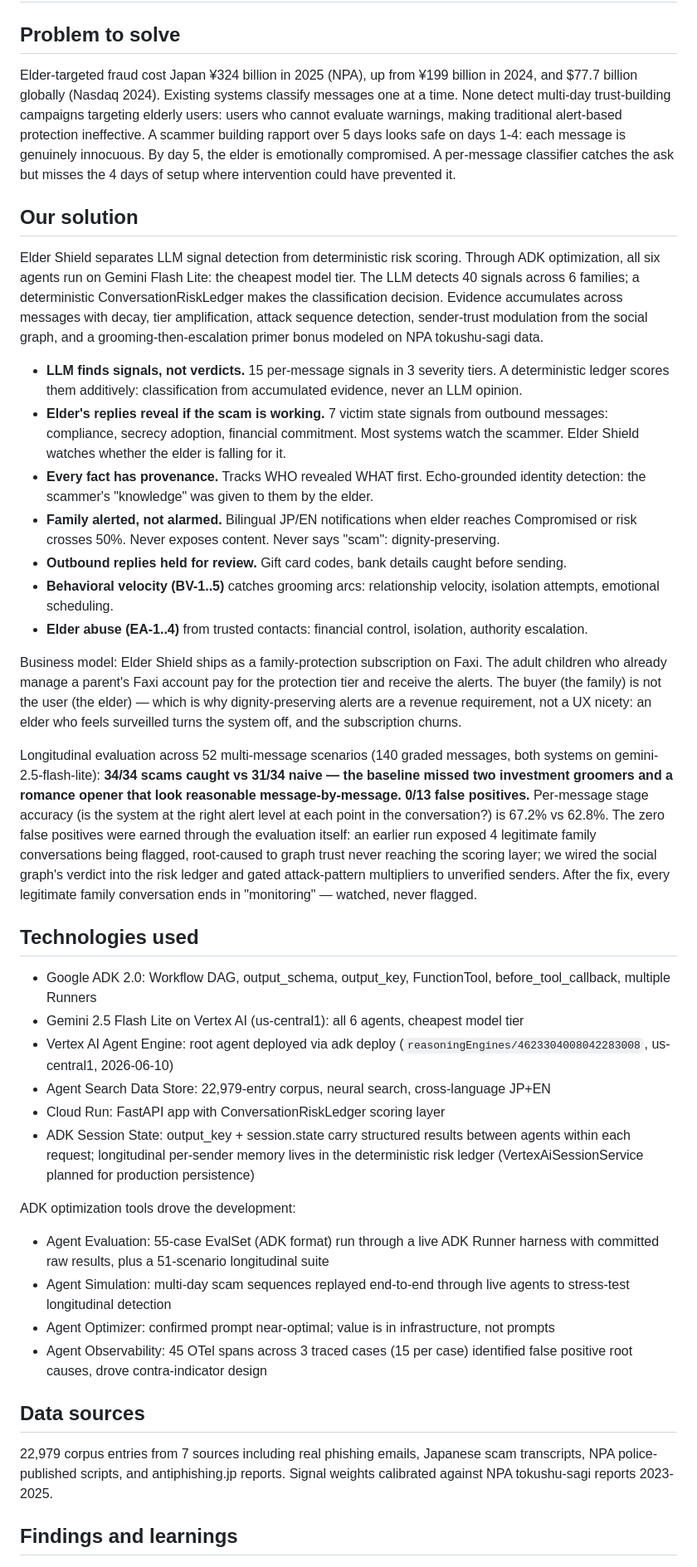
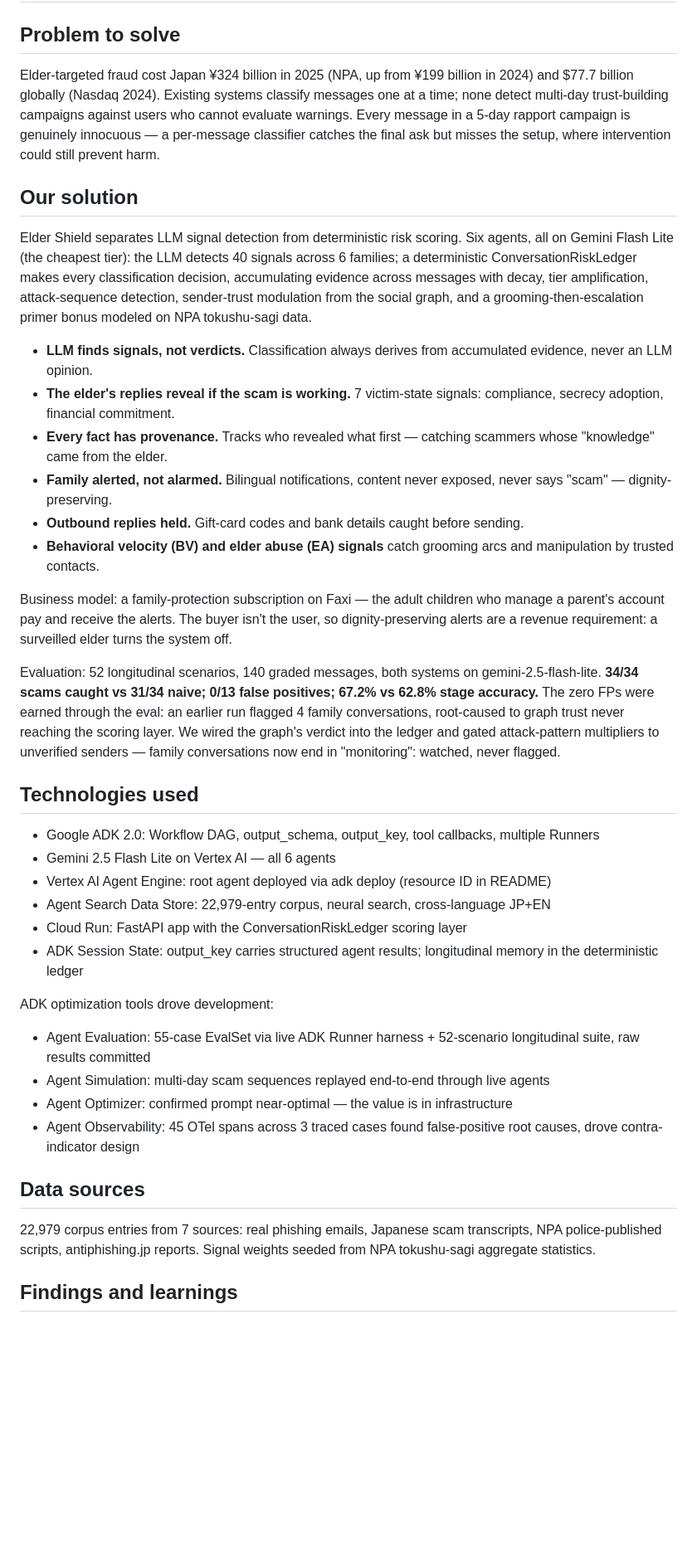
Before and after one commit to Know-Reply/elder-scam-shield, a Markdown page: SUBMISSION.md, the part around one of its changes. Shown at 83% size. GitHub-like rendering; blank space fills up the shorter version.

Commit message:
docs: trim Devpost submission text to under 5000 chars
Co-Authored-By: Claude Fable 5 <noreply@anthropic.com>

```diff
--- a/SUBMISSION.md
+++ b/SUBMISSION.md
@@ -2,42 +2,41 @@
 
 ## Problem to solve
 
-Elder-targeted fraud cost Japan ¥324 billion in 2025 (NPA), up from ¥199 billion in 2024, and $77.7 billion globally (Nasdaq 2024). Existing systems classify messages one at a time. None detect multi-day trust-building campaigns targeting elderly users: users who cannot evaluate warnings, making traditional alert-based protection ineffective. A scammer building rapport over 5 days looks safe on days 1-4: each message is genuinely innocuous. By day 5, the elder is emotionally compromised. A per-message classifier catches the ask but misses the 4 days of setup where intervention could have prevented it.
+Elder-targeted fraud cost Japan ¥324 billion in 2025 (NPA, up from ¥199 billion in 2024) and $77.7 billion globally (Nasdaq 2024). Existing systems classify messages one at a time; none detect multi-day trust-building campaigns against users who cannot evaluate warnings. Every message in a 5-day rapport campaign is genuinely innocuous — a per-message classifier catches the final ask but misses the setup, where intervention could still prevent harm.
 
 ## Our solution
 
-Elder Shield separates LLM signal detection from deterministic risk scoring. Through ADK optimization, all six agents run on Gemini Flash Lite: the cheapest model tier. The LLM detects 40 signals across 6 families; a deterministic ConversationRiskLedger makes the classification decision. Evidence accumulates across messages with decay, tier amplification, attack sequence detection, sender-trust modulation from the social graph, and a grooming-then-escalation primer bonus modeled on NPA tokushu-sagi data.
+Elder Shield separates LLM signal detection from deterministic risk scoring. Six agents, all on Gemini Flash Lite (the cheapest tier): the LLM detects 40 signals across 6 families; a deterministic ConversationRiskLedger makes every classification decision, accumulating evidence across messages with decay, tier amplification, attack-sequence detection, sender-trust modulation from the social graph, and a grooming-then-escalation primer bonus modeled on NPA tokushu-sagi data.
 
-- **LLM finds signals, not verdicts.** 15 per-message signals in 3 severity tiers. A deterministic ledger scores them additively: classification from accumulated evidence, never an LLM opinion.
-- **Elder's replies reveal if the scam is working.** 7 victim state signals from outbound messages: compliance, secrecy adoption, financial commitment. Most systems watch the scammer. Elder Shield watches whether the elder is falling for it.
-- **Every fact has provenance.** Tracks WHO revealed WHAT first. Echo-grounded identity detection: the scammer's "knowledge" was given to them by the elder.
-- **Family alerted, not alarmed.** Bilingual JP/EN notifications when elder reaches Compromised or risk crosses 50%. Never exposes content. Never says "scam": dignity-preserving.
-- **Outbound replies held for review.** Gift card codes, bank details caught before sending.
-- **Behavioral velocity (BV-1..5)** catches grooming arcs: relationship velocity, isolation attempts, emotional scheduling.
-- **Elder abuse (EA-1..4)** from trusted contacts: financial control, isolation, authority escalation.
+- **LLM finds signals, not verdicts.** Classification always derives from accumulated evidence, never an LLM opinion.
+- **The elder's replies reveal if the scam is working.** 7 victim-state signals: compliance, secrecy adoption, financial commitment.
+- **Every fact has provenance.** Tracks who revealed what first — catching scammers whose "knowledge" came from the elder.
+- **Family alerted, not alarmed.** Bilingual notifications, content never exposed, never says "scam" — dignity-preserving.
+- **Outbound replies held.** Gift-card codes and bank details caught before sending.
+- **Behavioral velocity (BV) and elder abuse (EA) signals** catch grooming arcs and manipulation by trusted contacts.
 
-Business model: Elder Shield ships as a family-protection subscription on Faxi. The adult children who already manage a parent's Faxi account pay for the protection tier and receive the alerts. The buyer (the family) is not the user (the elder) — which is why dignity-preserving alerts are a revenue requirement, not a UX nicety: an elder who feels surveilled turns the system off, and the subscription churns.
+Business model: a family-protection subscription on Faxi — the adult children who manage a parent's account pay and receive the alerts. The buyer isn't the user, so dignity-preserving alerts are a revenue requirement: a surveilled elder turns the system off.
 
-Longitudinal evaluation across 52 multi-message scenarios (140 graded messages, both systems on gemini-2.5-flash-lite): **34/34 scams caught vs 31/34 naive — the baseline missed two investment groomers and a romance opener that look reasonable message-by-message. 0/13 false positives.** Per-message stage accuracy (is the system at the right alert level at each point in the conversation?) is 67.2% vs 62.8%. The zero false positives were earned through the evaluation itself: an earlier run exposed 4 legitimate family conversations being flagged, root-caused to graph trust never reaching the scoring layer; we wired the social graph's verdict into the risk ledger and gated attack-pattern multipliers to unverified senders. After the fix, every legitimate family conversation ends in "monitoring" — watched, never flagged.
+Evaluation: 52 longitudinal scenarios, 140 graded messages, both systems on gemini-2.5-flash-lite. **34/34 scams caught vs 31/34 naive; 0/13 false positives; 67.2% vs 62.8% stage accuracy.** The zero FPs were earned through the eval: an earlier run flagged 4 family conversations, root-caused to graph trust never reaching the scoring layer. We wired the graph's verdict into the ledger and gated attack-pattern multipliers to unverified senders — family conversations now end in "monitoring": watched, never flagged.
 
 ## Technologies used
 
-- Google ADK 2.0: Workflow DAG, output_schema, output_key, FunctionTool, before_tool_callback, multiple Runners
-- Gemini 2.5 Flash Lite on Vertex AI (us-central1): all 6 agents, cheapest model tier
-- Vertex AI Agent Engine: root agent deployed via adk deploy (`reasoningEngines/4623304008042283008`, us-central1, 2026-06-10)
+- Google ADK 2.0: Workflow DAG, output_schema, output_key, tool callbacks, multiple Runners
+- Gemini 2.5 Flash Lite on Vertex AI — all 6 agents
+- Vertex AI Agent Engine: root agent deployed via adk deploy (resource ID in README)
 - Agent Search Data Store: 22,979-entry corpus, neural search, cross-language JP+EN
-- Cloud Run: FastAPI app with ConversationRiskLedger scoring layer
-- ADK Session State: output_key + session.state carry structured results between agents within each request; longitudinal per-sender memory lives in the deterministic risk ledger (VertexAiSessionService planned for production persistence)
+- Cloud Run: FastAPI app with the ConversationRiskLedger scoring layer
+- ADK Session State: output_key carries structured agent results; longitudinal memory in the deterministic ledger
 
-ADK optimization tools drove the development:
-- Agent Evaluation: 55-case EvalSet (ADK format) run through a live ADK Runner harness with committed raw results, plus a 51-scenario longitudinal suite
-- Agent Simulation: multi-day scam sequences replayed end-to-end through live agents to stress-test longitudinal detection
-- Agent Optimizer: confirmed prompt near-optimal; value is in infrastructure, not prompts
-- Agent Observability: 45 OTel spans across 3 traced cases (15 per case) identified false positive root causes, drove contra-indicator design
+ADK optimization tools drove development:
+- Agent Evaluation: 55-case EvalSet via live ADK Runner harness + 52-scenario longitudinal suite, raw results committed
+- Agent Simulation: multi-day scam sequences replayed end-to-end through live agents
+- Agent Optimizer: confirmed prompt near-optimal — the value is in infrastructure
+- Agent Observability: 45 OTel spans across 3 traced cases found false-positive root causes, drove contra-indicator design
 
 ## Data sources
 
-22,979 corpus entries from 7 sources including real phishing emails, Japanese scam transcripts, NPA police-published scripts, and antiphishing.jp reports. Signal weights calibrated against NPA tokushu-sagi reports 2023-2025.
+22,979 corpus entries from 7 sources: real phishing emails, Japanese scam transcripts, NPA police-published scripts, antiphishing.jp reports. Signal weights seeded from NPA tokushu-sagi aggregate statistics.
 
 ## Findings and learnings
 
```
Also changed, not shown: other parts of SUBMISSION.md (+6 -8 lines).
